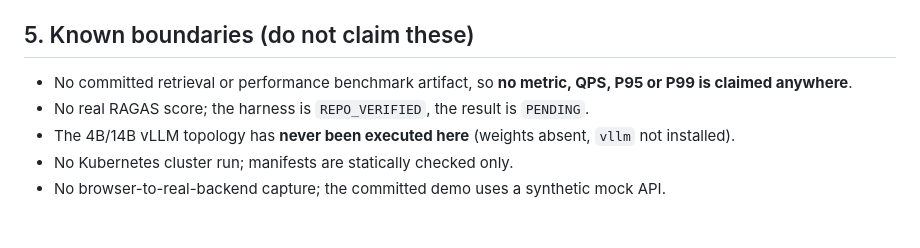
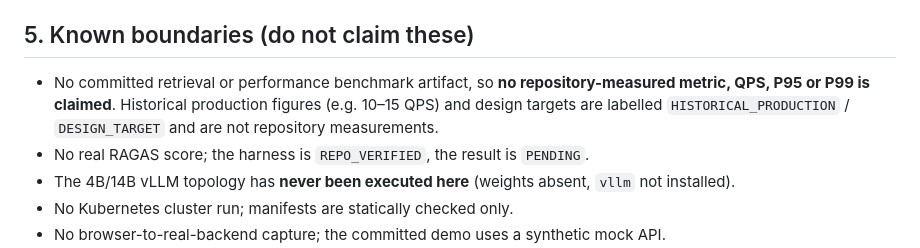
Before and after one commit to Xander-Xai/Beauty-Industry-RAG-QA-System, a Markdown page: docs/interview-readiness-final-report.md, the part around the change. Rendered like a GitHub page; blank space fills up the shorter version.

Commit message:
docs: qualify the final report's benchmark claim
The 'no QPS or latency' line is corrected to 'no repository-measured metric':
historical production figures and design targets are labelled as such and are
not repository measurements.

```diff
--- a/docs/interview-readiness-final-report.md
+++ b/docs/interview-readiness-final-report.md
@@ -79,8 +79,10 @@ criteria, failure interpretation and evidence-promotion rule. Every status is
 
 ## 5. Known boundaries (do not claim these)
 
-- No committed retrieval or performance benchmark artifact, so **no metric,
-  QPS, P95 or P99 is claimed anywhere**.
+- No committed retrieval or performance benchmark artifact, so **no
+  repository-measured metric, QPS, P95 or P99 is claimed**. Historical
+  production figures (e.g. 10–15 QPS) and design targets are labelled
+  `HISTORICAL_PRODUCTION` / `DESIGN_TARGET` and are not repository measurements.
 - No real RAGAS score; the harness is `REPO_VERIFIED`, the result is `PENDING`.
 - The 4B/14B vLLM topology has **never been executed here** (weights absent,
   `vllm` not installed).
```
